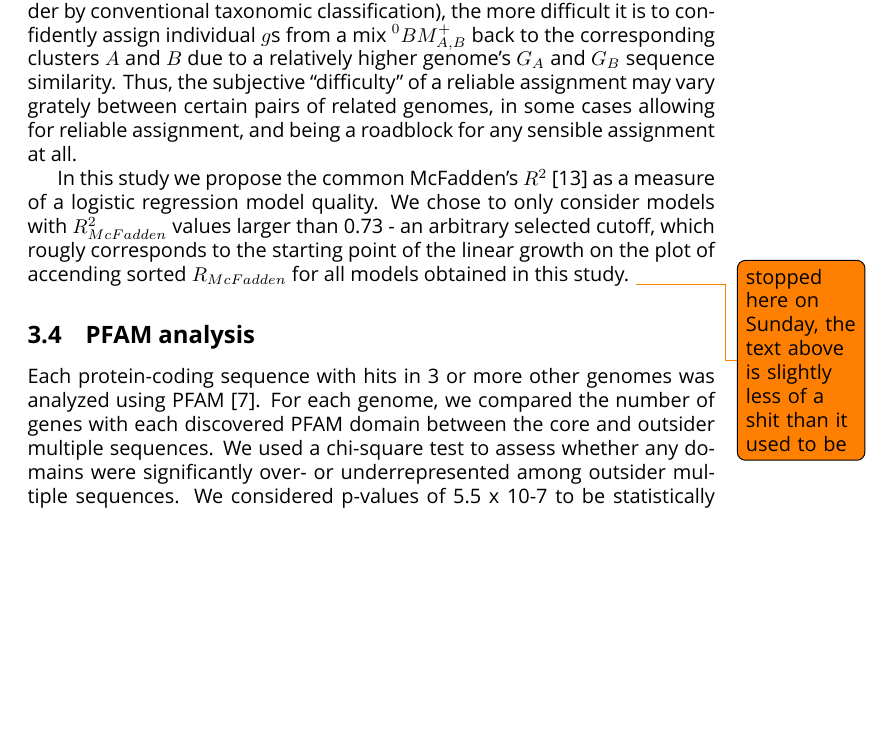
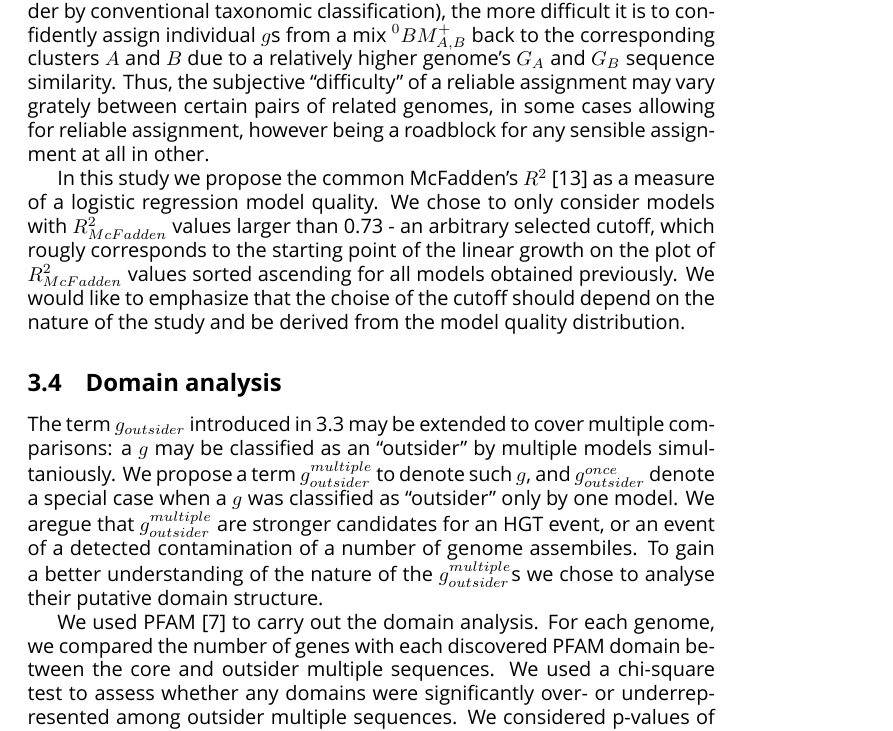
Before and after one commit to axrt/gblaster_paper, a LaTeX document (main.tex, which reads methods/four.tex, methods/three.tex): part of page 5 of 13 before the commit and part of page 5 of 14 after it, cut so that both start at the same text, the shorter picture padded with empty space. Compiled offline with XeLaTeX; a missing font is replaced by an installed copy or a similar font.

Commit message:
latest edits to the pham analysis

```diff
--- a/methods/four.tex
+++ b/methods/four.tex
@@ -12,14 +13,14 @@ difficult it is to confidently assign individual $g$s from a mix $\bmzpab$ back
 to the corresponding clusters $A$ and $B$ due to a relatively higher genome's
 $G_A$ and $G_B$ sequence similarity. Thus, the subjective ``difficulty'' of a
 reliable assignment may vary grately between certain pairs of related genomes,
-in some cases allowing for reliable assignment, and being a roadblock for any
-sensible assignment at all.
+in some cases allowing for reliable assignment, however being a roadblock for
+any sensible assignment at all in other.
 
 In this study we propose the common McFadden's $R^2$ \cite{McFadden1974} as a
 measure of a logistic regression model quality. We chose to only consider
 models with $R_{McFadden}^2$ values larger than 0.73 - an arbitrary selected
 cutoff, which rougly corresponds to the starting point of the linear growth on
-the plot of accending sorted $R_{McFadden}$ for all models obtained in this
-study.
-\todo{stopped here on Sunday, the text above is slightly less of a shit than it
-used to be}
+the plot of $R_{McFadden}^2$ values sorted ascending for all models obtained
+previously. We would like to emphasize that the choise of the cutoff should
+depend on the nature of the study and be derived from the model quality
+distribution.
--- a/methods/three.tex
+++ b/methods/three.tex
@@ -1,6 +1,16 @@
-\subsection{PFAM analysis} Each protein-coding sequence with hits in 3 or more
-other genomes was analyzed using PFAM \cite{Finn2014}. For each genome, we compared the
-number of genes with each discovered PFAM domain between the core and outsider
-multiple sequences. We used a chi-square test to assess whether any domains
-were significantly over- or underrepresented among outsider multiple sequences.
-We considered p-values of 5.5 x 10-7 to be statistically significant (a
+\subsection{Domain analysis}
+The term $g_{outsider}$ introduced in \ref{regmodqual} may be extended to
+cover multiple comparisons: a $g$ may be classified as an ``outsider'' by
+multiple models simultaniously. We propose a term $g_{outsider}^{multiple}$ to
+denote such $g$, and $g_{outsider}^{once}$ denote a special case when a $g$ was
+classified as ``outsider'' only by one model. We aregue that
+$g_{outsider}^{multiple}$ are stronger candidates for an HGT event, or an event
+of a detected contamination of a number of genome assembiles. To gain a better
+understanding of the nature of the $g_{outsider}^{multiple}$s we chose to
+analyse their putative domain structure.
+
+We used PFAM \cite{Finn2014} to carry out the domain analysis. For each
+genome, we compared the number of genes with each discovered PFAM domain
+between the core and outsider multiple sequences. We used a chi-square test to
+assess whether any domains were significantly over- or underrepresented among
+outsider multiple sequences.  We considered p-values of 5.5 x 10-7 to be
```
Also changed, not shown: abstract.tex (+1 -0 lines), methods/four.tex (9 more changed lines), methods/three.tex (14 more changed lines).
